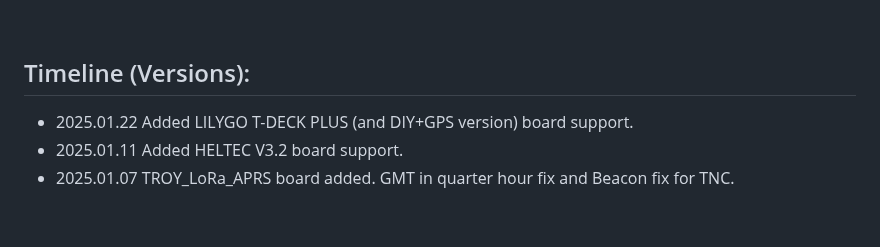
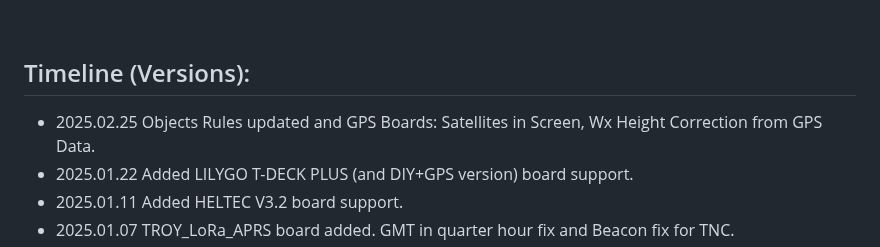
Before and after one commit to richonguzman/LoRa_APRS_iGate, a Markdown page: README.md, the part around the change. GitHub-like rendering; blank space fills up the shorter version.

```diff
--- a/README.md
+++ b/README.md
@@ -54,6 +54,7 @@ ____________________________________________________
 
 ## Timeline (Versions):
 
+- 2025.02.25 Objects Rules updated and GPS Boards: Satellites in Screen, Wx Height Correction from GPS Data.
 - 2025.01.22 Added LILYGO T-DECK PLUS (and DIY+GPS version) board support.
 - 2025.01.11 Added HELTEC V3.2 board support.
 - 2025.01.07 TROY_LoRa_APRS board added. GMT in quarter hour fix and Beacon fix for TNC.
```
